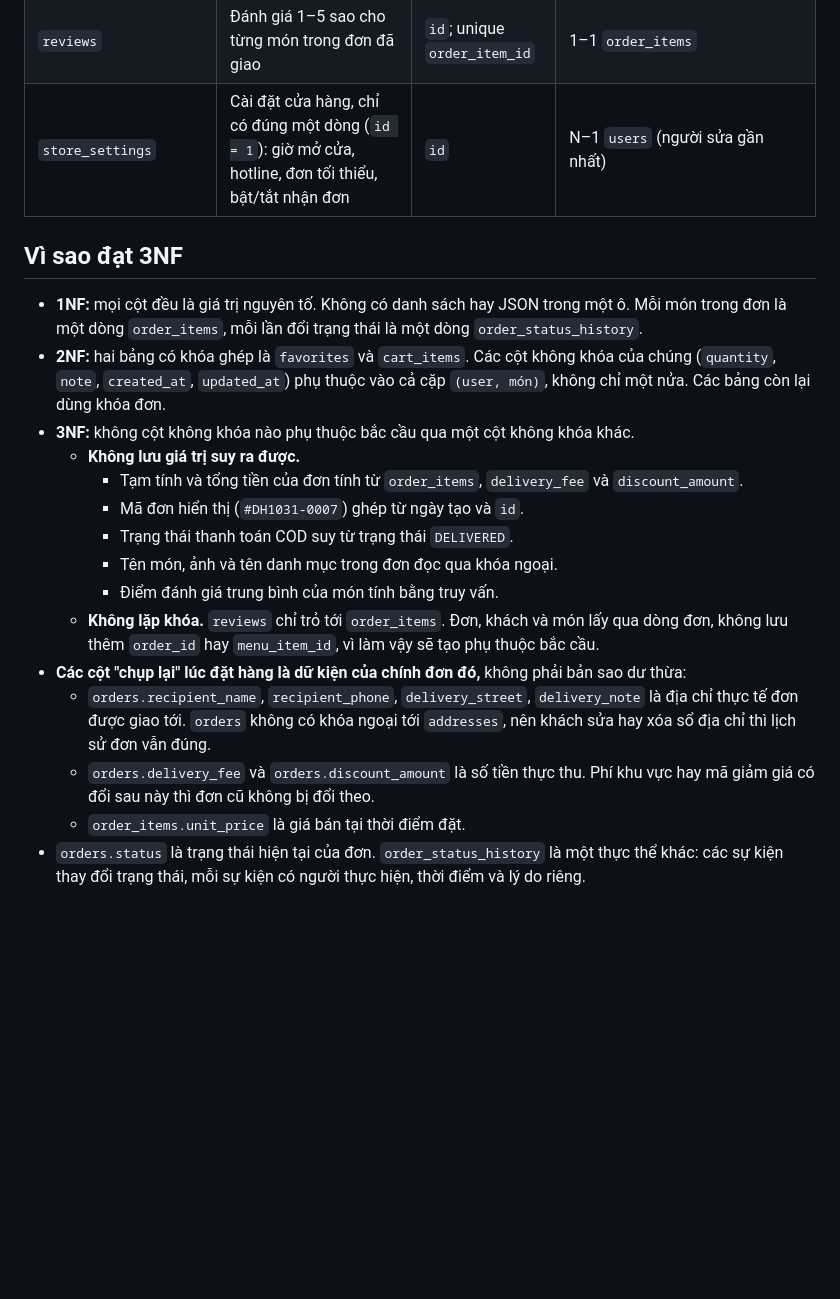
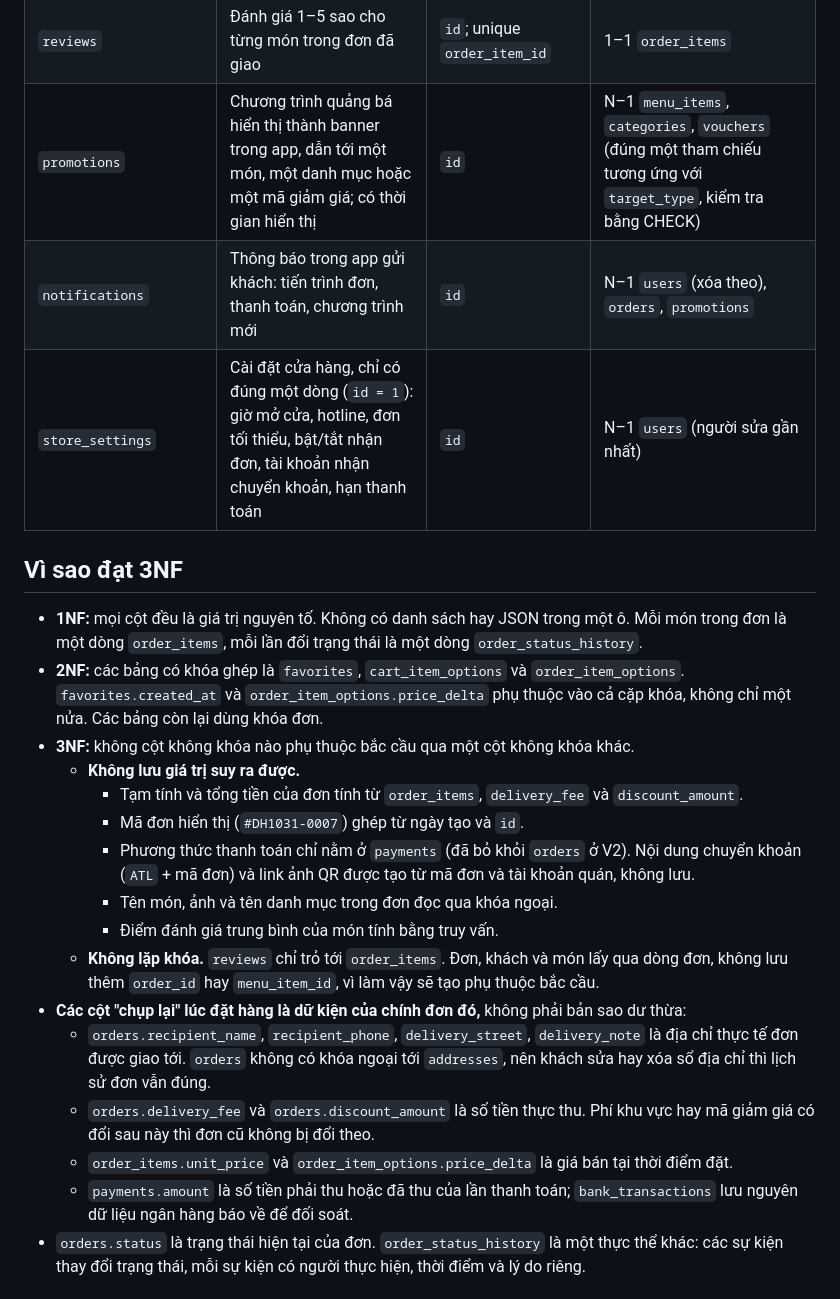
Before and after one commit to Anpham120/restaurant-ordering-mobile, a Markdown page: docs/DATABASE.md, the part around one of its changes. Drawn GitHub-style; blank space fills up the shorter version.

```diff
--- a/docs/DATABASE.md
+++ b/docs/DATABASE.md
@@ -23,23 +29,26 @@ CSDL PostgreSQL cho ứng dụng đặt món giao tận nhà của một nhà h
 | `order_status_history` | Nhật ký đổi trạng thái: ai đổi, lúc nào, lý do. Màn hình theo dõi đơn hiển thị từ bảng này | `id` | N–1 `orders`, N–1 `users` |
 | `reviews` | Đánh giá 1–5 sao cho từng món trong đơn đã giao | `id`; unique `order_item_id` | 1–1 `order_items` |
-| `store_settings` | Cài đặt cửa hàng, chỉ có đúng một dòng (`id = 1`): giờ mở cửa, hotline, đơn tối thiểu, bật/tắt nhận đơn | `id` | N–1 `users` (người sửa gần nhất) |
+| `promotions` | Chương trình quảng bá hiển thị thành banner trong app, dẫn tới một món, một danh mục hoặc một mã giảm giá; có thời gian hiển thị | `id` | N–1 `menu_items`, `categories`, `vouchers` (đúng một tham chiếu tương ứng với `target_type`, kiểm tra bằng CHECK) |
+| `notifications` | Thông báo trong app gửi khách: tiến trình đơn, thanh toán, chương trình mới | `id` | N–1 `users` (xóa theo), `orders`, `promotions` |
+| `store_settings` | Cài đặt cửa hàng, chỉ có đúng một dòng (`id = 1`): giờ mở cửa, hotline, đơn tối thiểu, bật/tắt nhận đơn, tài khoản nhận chuyển khoản, hạn thanh toán | `id` | N–1 `users` (người sửa gần nhất) |
 
 ## Vì sao đạt 3NF
 
 - **1NF:** mọi cột đều là giá trị nguyên tố. Không có danh sách hay JSON trong một ô. Mỗi món trong đơn là một dòng `order_items`, mỗi lần đổi trạng thái là một dòng `order_status_history`.
-- **2NF:** hai bảng có khóa ghép là `favorites` và `cart_items`. Các cột không khóa của chúng (`quantity`, `note`, `created_at`, `updated_at`) phụ thuộc vào cả cặp `(user, món)`, không chỉ một nửa. Các bảng còn lại dùng khóa đơn.
+- **2NF:** các bảng có khóa ghép là `favorites`, `cart_item_options` và `order_item_options`. `favorites.created_at` và `order_item_options.price_delta` phụ thuộc vào cả cặp khóa, không chỉ một nửa. Các bảng còn lại dùng khóa đơn.
 - **3NF:** không cột không khóa nào phụ thuộc bắc cầu qua một cột không khóa khác.
   - **Không lưu giá trị suy ra được.**
     - Tạm tính và tổng tiền của đơn tính từ `order_items`, `delivery_fee` và `discount_amount`.
     - Mã đơn hiển thị (`#DH1031-0007`) ghép từ ngày tạo và `id`.
-    - Trạng thái thanh toán COD suy từ trạng thái `DELIVERED`.
+    - Phương thức thanh toán chỉ nằm ở `payments` (đã bỏ khỏi `orders` ở V2). Nội dung chuyển khoản (`ATL` + mã đơn) và link ảnh QR được tạo từ mã đơn và tài khoản quán, không lưu.
     - Tên món, ảnh và tên danh mục trong đơn đọc qua khóa ngoại.
     - Điểm đánh giá trung bình của món tính bằng truy vấn.
   - **Không lặp khóa.** `reviews` chỉ trỏ tới `order_items`. Đơn, khách và món lấy qua dòng đơn, không lưu thêm `order_id` hay `menu_item_id`, vì làm vậy sẽ tạo phụ thuộc bắc cầu.
 - **Các cột "chụp lại" lúc đặt hàng là dữ kiện của chính đơn đó,** không phải bản sao dư thừa:
   - `orders.recipient_name`, `recipient_phone`, `delivery_street`, `delivery_note` là địa chỉ thực tế đơn được giao tới. `orders` không có khóa ngoại tới `addresses`, nên khách sửa hay xóa sổ địa chỉ thì lịch sử đơn vẫn đúng.
   - `orders.delivery_fee` và `orders.discount_amount` là số tiền thực thu. Phí khu vực hay mã giảm giá có đổi sau này thì đơn cũ không bị đổi theo.
-  - `order_items.unit_price` là giá bán tại thời điểm đặt.
+  - `order_items.unit_price` và `order_item_options.price_delta` là giá bán tại thời điểm đặt.
+  - `payments.amount` là số tiền phải thu hoặc đã thu của lần thanh toán; `bank_transactions` lưu nguyên dữ liệu ngân hàng báo về để đối soát.
 - `orders.status` là trạng thái hiện tại của đơn. `order_status_history` là một thực thể khác: các sự kiện thay đổi trạng thái, mỗi sự kiện có người thực hiện, thời điểm và lý do riêng.
 
 ## Ràng buộc nghiệp vụ ở mức CSDL
```
Also changed, not shown: other parts of docs/DATABASE.md (+17 -4 lines), DEPLOY.md (+14 -0 lines), README.md (+10 -9 lines), docs/erd.png, docs/usecase.png, 8 other files.
